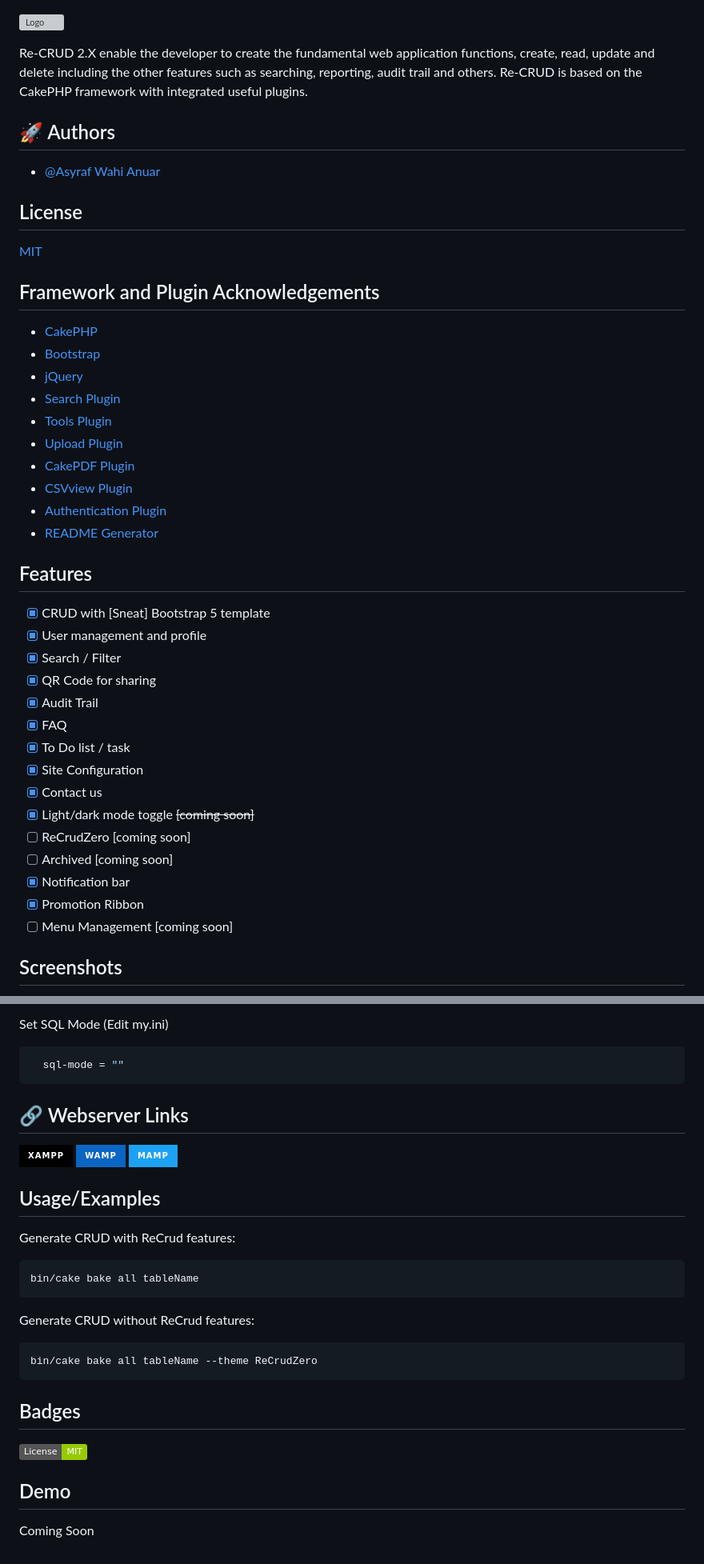
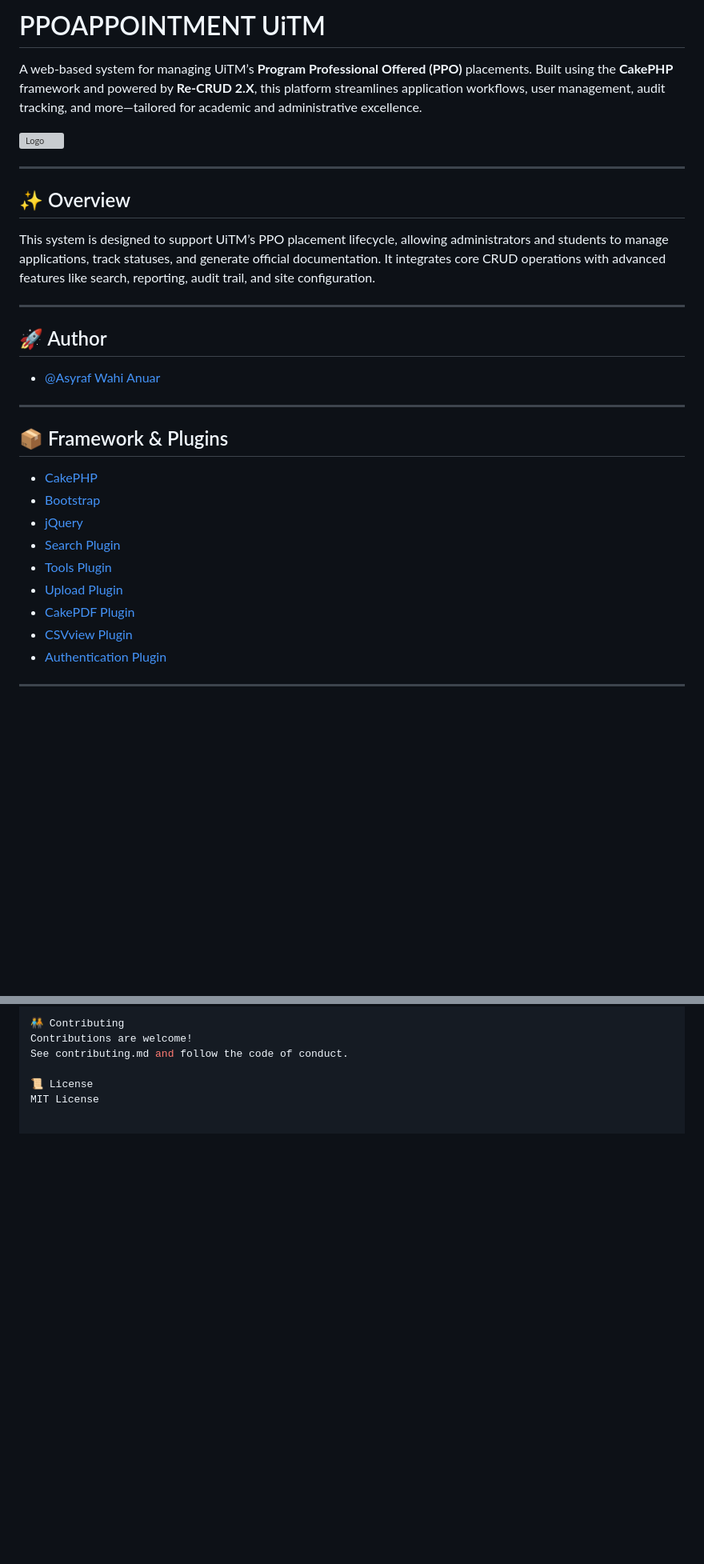
Before and after one commit to syadhira/PPOUITM1, a Markdown page: README.md, 2 parts joined by grey strips. Shown at 80% size. Drawn GitHub-style; badges without logos; blank space fills up the shorter version; grey boxes are pictures that could not be loaded.

Commit message:
Revise README for PPOAPPOINTMENT project overview
Updated the README to reflect the new project focus and features.

````diff
--- a/README.md
+++ b/README.md
@@ -1,45 +1,34 @@
+# PPOAPPOINTMENT UiTM
+
+A web-based system for managing UiTM’s **Program Professional Offered (PPO)** placements. Built using the **CakePHP** framework and powered by **Re-CRUD 2.X**, this platform streamlines application workflows, user management, audit tracking, and more—tailored for academic and administrative excellence.
+
 ![Logo](https://github.com/Asyraf-wa/recrud/blob/2.x/webroot/img/ss/reCRUD_Logo.jpg)
 
-Re-CRUD 2.X enable the developer to create the fundamental web application functions, create, read, update and delete including the other features such as searching, reporting, audit trail and others. Re-CRUD is based on the CakePHP framework with integrated useful plugins.
+---
 
-## 🚀 Authors
+## ✨ Overview
 
--   [@Asyraf Wahi Anuar](https://github.com/Asyraf-wa)
+This system is designed to support UiTM’s PPO placement lifecycle, allowing administrators and students to manage applications, track statuses, and generate official documentation. It integrates core CRUD operations with advanced features like search, reporting, audit trail, and site configuration.
 
-## License
+---
 
-[MIT](https://choosealicense.com/licenses/mit/)
+## 🚀 Author
 
-## Framework and Plugin Acknowledgements
+- [@Asyraf Wahi Anuar](https://github.com/Asyraf-wa)
 
--   [CakePHP](https://cakephp.org)
--   [Bootstrap](https://getbootstrap.com)
--   [jQuery](https://ajax.googleapis.com/ajax/libs/jquery/3.6.0/jquery.min.js)
--   [Search Plugin](https://github.com/FriendsOfCake/search)
--   [Tools Plugin](https://github.com/dereuromark/cakephp-tools)
--   [Upload Plugin](https://github.com/FriendsOfCake/cakephp-upload)
--   [CakePDF Plugin](https://github.com/FriendsOfCake/CakePdf)
--   [CSVview Plugin](https://github.com/FriendsOfCake/cakephp-csvview)
--   [Authentication Plugin](https://github.com/cakephp/authentication)
--   [README Generator](https://readme.so/editor)
+---
 
-## Features
+## 📦 Framework & Plugins
 
--   [x] CRUD with [Sneat] Bootstrap 5 template
--   [x] User management and profile
--   [x] Search / Filter
--   [x] QR Code for sharing
--   [x] Audit Trail
--   [x] FAQ
--   [x] To Do list / task
--   [x] Site Configuration
--   [x] Contact us
--   [x] Light/dark mode toggle ~~[coming soon]~~
--   [ ] ReCrudZero [coming soon]
--   [ ] Archived [coming soon]
--   [x] Notification bar
--   [x] Promotion Ribbon
--   [ ] Menu Management [coming soon]
+- [CakePHP](https://cakephp.org)
+- [Bootstrap](https://getbootstrap.com)
+- [jQuery](https://ajax.googleapis.com/ajax/libs/jquery/3.6.0/jquery.min.js)
+- [Search Plugin](https://github.com/FriendsOfCake/search)
+- [Tools Plugin](https://github.com/dereuromark/cakephp-tools)
+- [Upload Plugin](https://github.com/FriendsOfCake/cakephp-upload)
+- [CakePDF Plugin](https://github.com/FriendsOfCake/CakePdf)
+- [CSVview Plugin](https://github.com/FriendsOfCake/cakephp-csvview)
+- [Authentication Plugin](https://github.com/cakephp/authentication)
 
-## Screenshots
+---
 
@@ -133,34 +136,7 @@ Table should contain attribute: status(int) 1 with default value 1. This is used
 
-Set SQL Mode (Edit my.ini)
+🧑‍🤝‍🧑 Contributing
+Contributions are welcome!
+See contributing.md and follow the code of conduct.
 
-```bash
-  sql-mode = ""
-```
-
-## 🔗 Webserver Links
-
-[![XAMPP](https://img.shields.io/badge/XAMPP-000?style=for-the-badge&logoColor=white)](https://www.apachefriends.org/download.html)
-[![WAMP](https://img.shields.io/badge/WAMP-0A66C2?style=for-the-badge&logoColor=white)](https://www.wampserver.com/en/)
-[![MAMP](https://img.shields.io/badge/MAMP-1DA1F2?style=for-the-badge&logoColor=white)](https://www.mamp.info/en/windows/)
-
-## Usage/Examples
-
-Generate CRUD with ReCrud features:
-
-```php
-bin/cake bake all tableName
-```
-
-Generate CRUD without ReCrud features:
-
-```php
-bin/cake bake all tableName --theme ReCrudZero
-```
-
-## Badges
-
-[![MIT License](https://img.shields.io/badge/License-MIT-green.svg)](https://choosealicense.com/licenses/mit/)
-
-## Demo
-
-Coming Soon
+📜 License
+MIT License
````
Also changed, not shown: other parts of README.md (+83 -69 lines).
